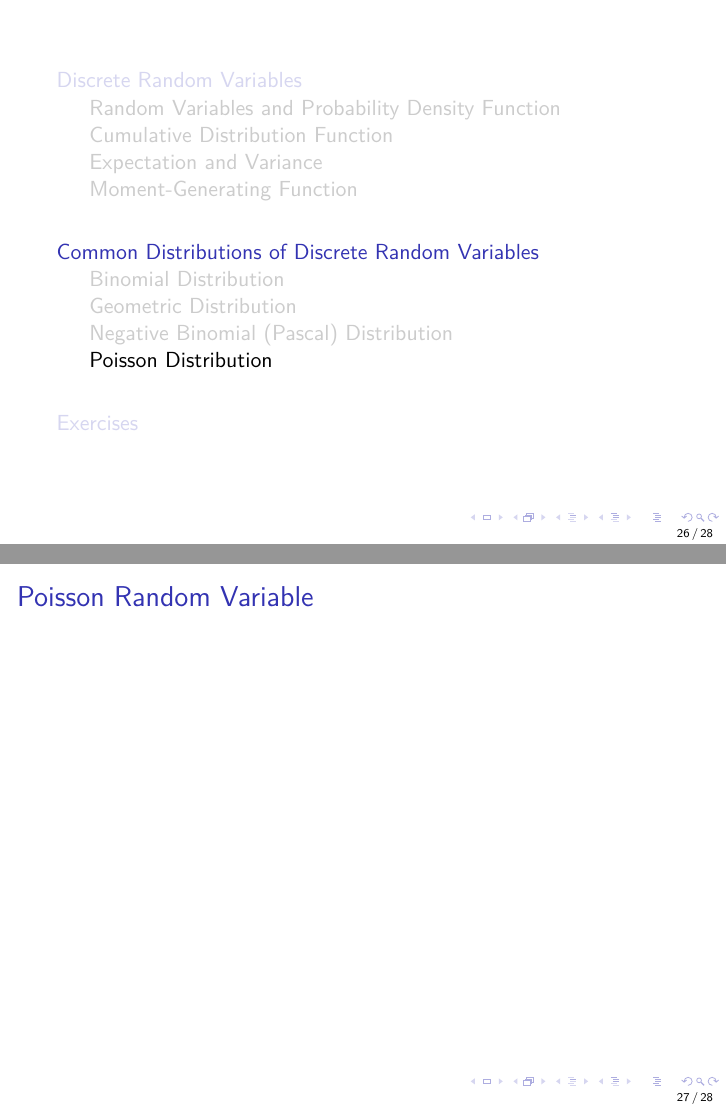
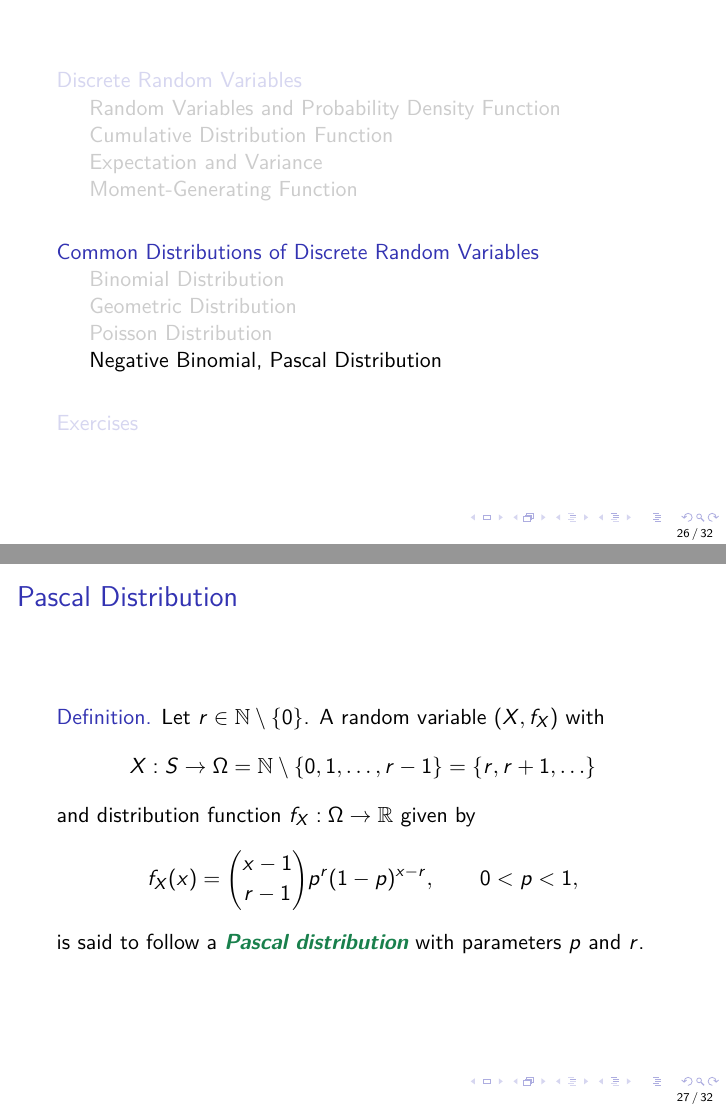
Before and after one commit to Higgsboson-X/ve401-2020spring, LaTeX slides (tex/rc/rc.tex, which reads tex/rc/rc2.tex): pages 26 and 27 of 29 before the commit and pages 26 and 27 of 33 after it, joined at a grey line. The pictures show the PDF file tex/rc/rc.pdf that the author committed with the source.

Commit message:
[ve401] rc2

```diff
--- a/tex/rc/rc2.tex
+++ b/tex/rc/rc2.tex
@@ -292,12 +291,13 @@ X\sim \U{Geom}(p).
 
 \end{frame}
 
-\subsection{Negative Binomial (Pascal) Distribution}
 
-\begin{frame}{Pascal Random Variable}
+\subsection{Poisson Distribution}
+
+\begin{frame}{Poisson Distribution}
 
 \justifying
-\structb{Definition.} Let $S$ be a sample space and
+\structb{Definition.} Let $k\in \R$. A random variable $(X, f_X)$ with
 \begin{align*}
-X: S\rightarrow \Omega = \N.
+X: S\rightarrow \N
 \end{align*}
@@ -305 +305,2 @@ Let $0 < p < 1, r\in \N\setminus \{0\}$ and define the density function $f_X: \N
 \begin{align*}
+f_X: \N \rightarrow \R, \qquad f_X(x) = \frac{k^xe^{-k}}{x!}
@@ -307,2 +307,6 @@ f_X(x) = \frac{(x+r-1)!}{x!(r-1)!} p^x(1-p)^r.
 \end{align*}
-Then $X$ is a \highlightg{Pascal random variable} with parameter $r, p$, denoted by
+is said to follow a \highlightg{Poisson distribution} with parameter $k$, which describes the occurrence of events that occur at a \underline{constant rate} and \underline{continuous environment}.
+
+\end{frame}
+
+\begin{frame}{Poisson Distribution}
@@ -312,3 +332,20 @@ X\sim \U{Pascal}(r, p).
+\end{frame}
+
+
+\subsection{Negative Binomial, Pascal Distribution}
+
+\begin{frame}{Pascal Distribution}
+
+\justifying
+\structb{Definition.} Let $r\in \N\setminus \{0\}$. A random variable $(X, f_X)$ with
+\begin{align*}
+X: S \rightarrow \Omega = \N\setminus \{0, 1, \ldots, r-1\} = \{r, r+1, \ldots\}
+\end{align*}
+and distribution function $f_X: \Omega\rightarrow \R$ given by
+\begin{align*}
+f_X(x) = \binom{x-1}{r-1} p^r(1-p)^{x-r}, \qquad 0 < p < 1,
+\end{align*}
+is said to follow a \highlightg{Pascal distribution} with parameters $p$ and $r$.
 
 \end{frame}
 
@@ -334,11 +371,19 @@ X\sim \U{Pascal}(r, p).
 
 \end{frame}
 
-\subsection{Poisson Distribution}
 
-\begin{frame}{Poisson Random Variable}
+\begin{frame}{Negative Binomial Distribution}
 
-
+\justifying
+\structb{Definition.} Let $r\in \N\setminus \{0\}$. A random variable $(X, f_X)$ with
+\begin{align*}
+X: S \rightarrow \Omega = \N
+\end{align*}
+and distribution function $f_X: \Omega\rightarrow \R$ given by
+\begin{align*}
+f_X(x) = \binom{x+r-1}{r-1} p^r(1-p)^{x}, \qquad 0 < p < 1,
+\end{align*}
+is said to follow a \highlightg{negative binomial distribution} with parameters $p$ and $r$.
 
 \end{frame}
 
@@ -348,4 +409,27 @@ X\sim \U{Pascal}(r, p).
 
 \end{frame}
 
+\begin{frame}{Gamma Distribution}
+
+\justifying
+\structb{Definition.} Let $r\in \N\setminus \{0\}$. A random variable $(X, f_X)$ with
+\begin{align*}
+X: S \rightarrow \Omega = \N
+\end{align*}
+and distribution function $f_X: \Omega\rightarrow \R$ given by
+\begin{align*}
+f_X(x) = \binom{x+r-1}{r-1} p^r(1-p)^{x}, \qquad 0 < p < 1,
+\end{align*}
+is said to follow a \highlightg{negative binomial distribution} with parameters $p$ and $r$.
+
+\end{frame}
+
+\begin{frame}{Poisson, Gamma, and Negative Binomial Distribution}
+
+\justifying
+Suppose a conditional random variable $X|\Lambda$ follows a Poisson distribution, and $\Lambda$ follows a
+
+\end{frame}
+
+
 \section{Exercises}
```
Also changed, not shown: tex/rc/rc.pdf, tex/rc/rc2.tex (56 more changed lines), 6 other files.
